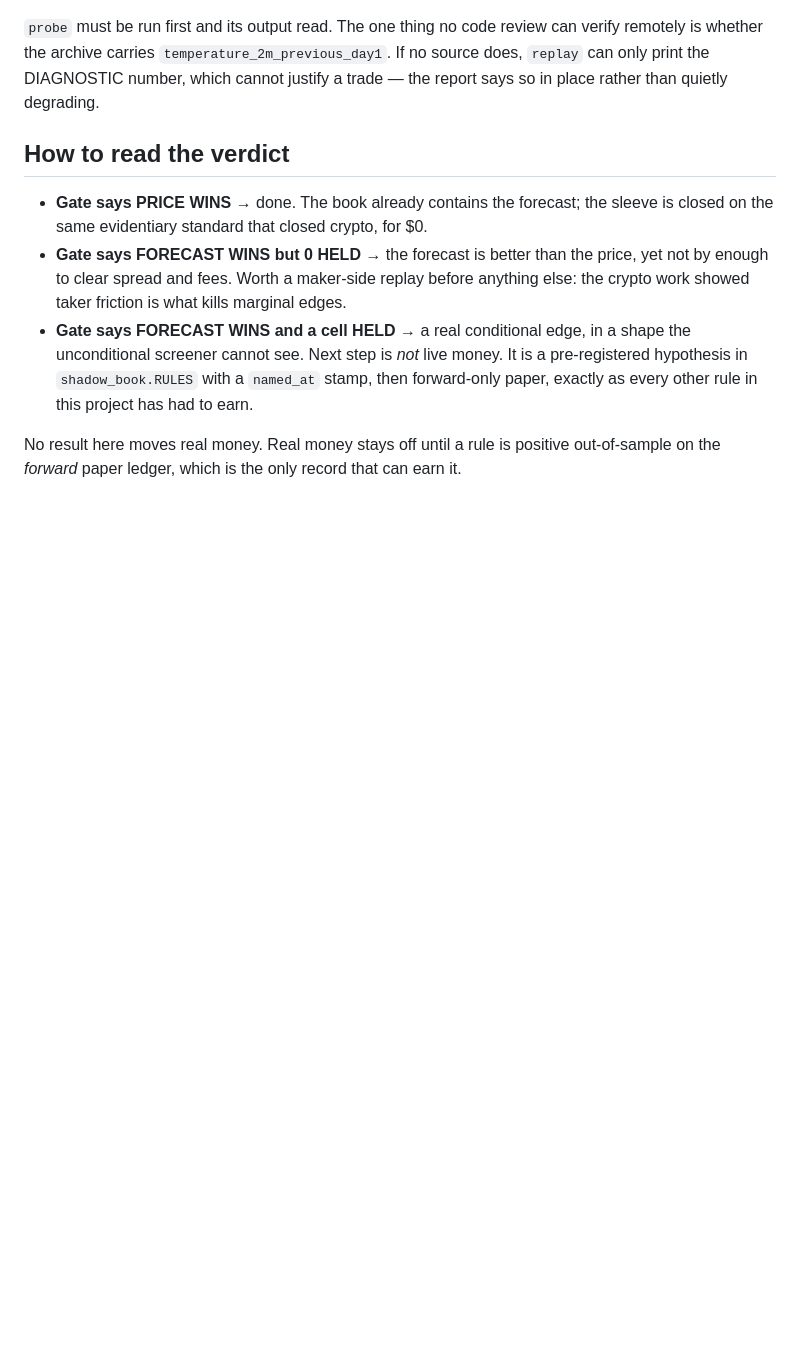
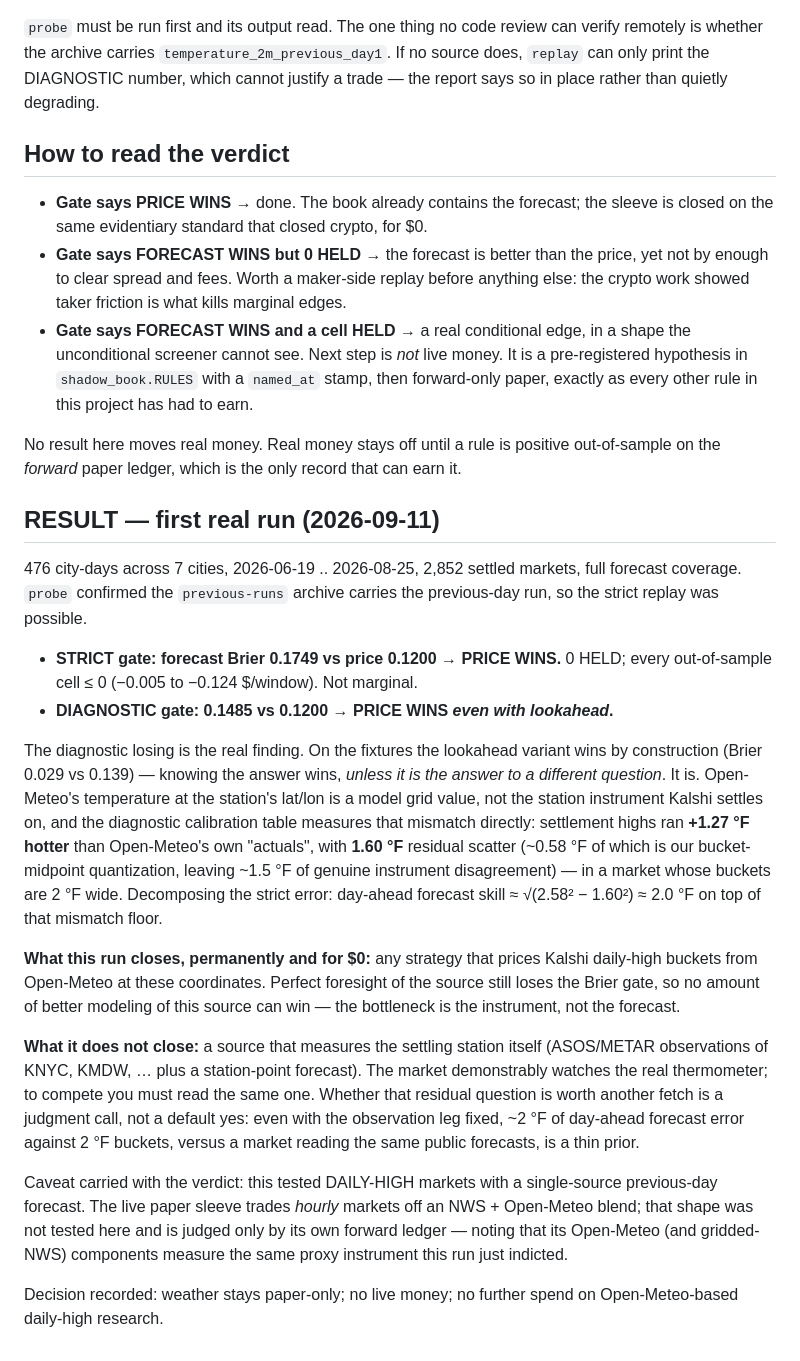
Before and after one commit to gchipllc-del/polybot, a Markdown page: docs/WEATHER_CONDITIONAL.md, the part around the change. Drawn GitHub-style; blank space fills up the shorter version.

Commit message:
weather: record the verdict - price wins, and the diagnostic says why
First real run of forecast_replay (476 city-days, Jun 19 - Aug 25):
strict gate loses 0.1749 vs 0.1200, and the lookahead DIAGNOSTIC loses
too (0.1485 vs 0.1200) - which on the fixtures is impossible unless the
'answer' is to a different question. It is: Open-Meteo's grid value is
not the station instrument Kalshi settles on, and the measured mismatch
(+1.27 F bias, ~1.5 F sigma) is on the order of a whole bucket.

Closes Open-Meteo-based daily-high research permanently, for $0.

Co-Authored-By: Claude Fable 5 <noreply@anthropic.com>
Claude-Session: https://claude.ai/code/session_01CSz6QzS6V3xUJdj4yhTBW1

```diff
--- a/docs/WEATHER_CONDITIONAL.md
+++ b/docs/WEATHER_CONDITIONAL.md
@@ -118,3 +118,44 @@ says so in place rather than quietly degrading.
 
 No result here moves real money. Real money stays off until a rule is positive
 out-of-sample on the *forward* paper ledger, which is the only record that can earn it.
+
+## RESULT — first real run (2026-09-11)
+
+476 city-days across 7 cities, 2026-06-19 .. 2026-08-25, 2,852 settled markets, full
+forecast coverage. `probe` confirmed the `previous-runs` archive carries the previous-day
+run, so the strict replay was possible.
+
+- **STRICT gate: forecast Brier 0.1749 vs price 0.1200 → PRICE WINS.** 0 HELD; every
+  out-of-sample cell ≤ 0 (−0.005 to −0.124 $/window). Not marginal.
+- **DIAGNOSTIC gate: 0.1485 vs 0.1200 → PRICE WINS *even with lookahead*.**
+
+The diagnostic losing is the real finding. On the fixtures the lookahead variant wins by
+construction (Brier 0.029 vs 0.139) — knowing the answer wins, *unless it is the answer
+to a different question*. It is. Open-Meteo's temperature at the station's lat/lon is a
+model grid value, not the station instrument Kalshi settles on, and the diagnostic
+calibration table measures that mismatch directly: settlement highs ran **+1.27 °F
+hotter** than Open-Meteo's own "actuals", with **1.60 °F** residual scatter (~0.58 °F of
+which is our bucket-midpoint quantization, leaving ~1.5 °F of genuine instrument
+disagreement) — in a market whose buckets are 2 °F wide. Decomposing the strict error:
+day-ahead forecast skill ≈ √(2.58² − 1.60²) ≈ 2.0 °F on top of that mismatch floor.
+
+**What this run closes, permanently and for $0:** any strategy that prices Kalshi
+daily-high buckets from Open-Meteo at these coordinates. Perfect foresight of the source
+still loses the Brier gate, so no amount of better modeling of this source can win — the
+bottleneck is the instrument, not the forecast.
+
+**What it does not close:** a source that measures the settling station itself (ASOS/METAR
+observations of KNYC, KMDW, … plus a station-point forecast). The market demonstrably
+watches the real thermometer; to compete you must read the same one. Whether that residual
+question is worth another fetch is a judgment call, not a default yes: even with the
+observation leg fixed, ~2 °F of day-ahead forecast error against 2 °F buckets, versus a
+market reading the same public forecasts, is a thin prior.
+
+Caveat carried with the verdict: this tested DAILY-HIGH markets with a single-source
+previous-day forecast. The live paper sleeve trades *hourly* markets off an NWS +
+Open-Meteo blend; that shape was not tested here and is judged only by its own forward
+ledger — noting that its Open-Meteo (and gridded-NWS) components measure the same proxy
+instrument this run just indicted.
+
+Decision recorded: weather stays paper-only; no live money; no further spend on
+Open-Meteo-based daily-high research.
```
